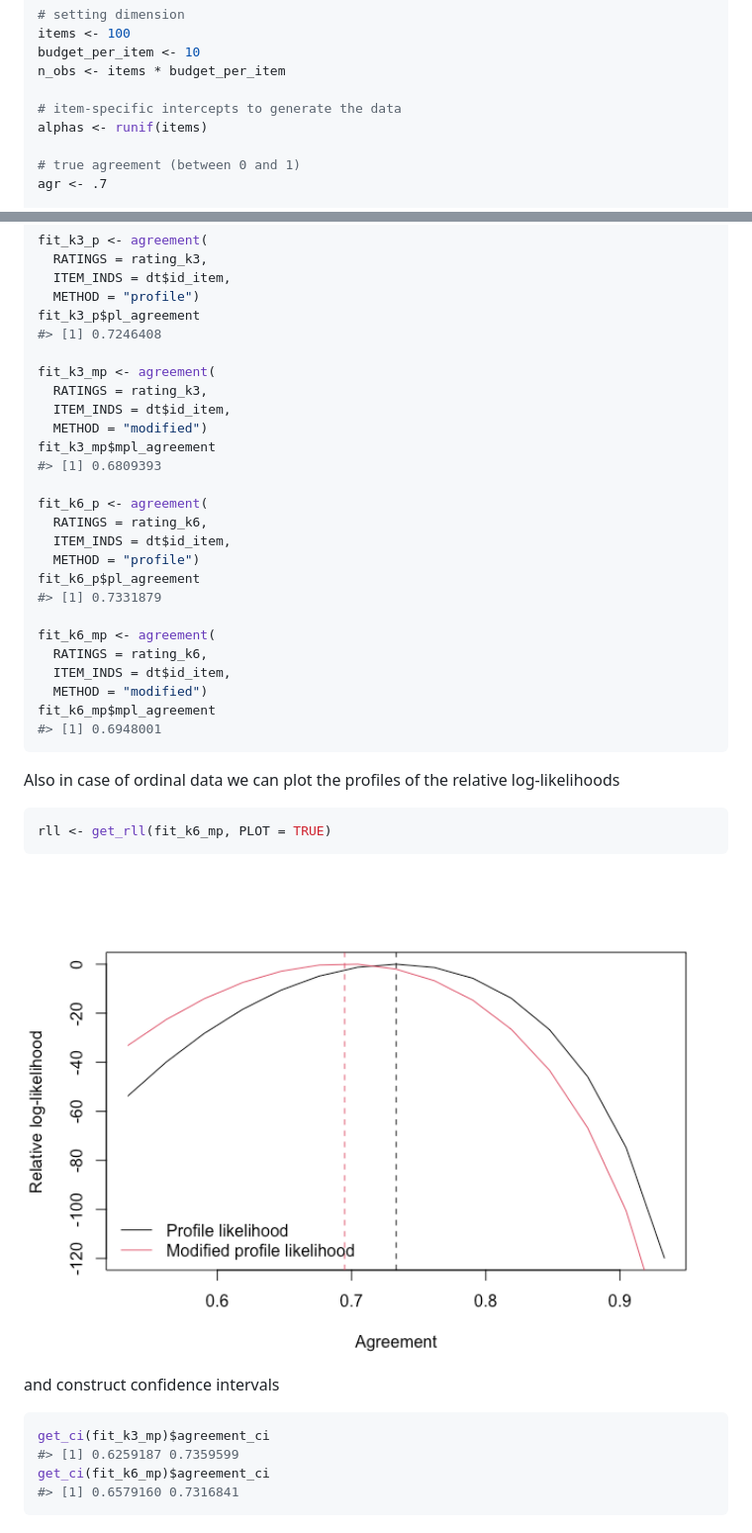
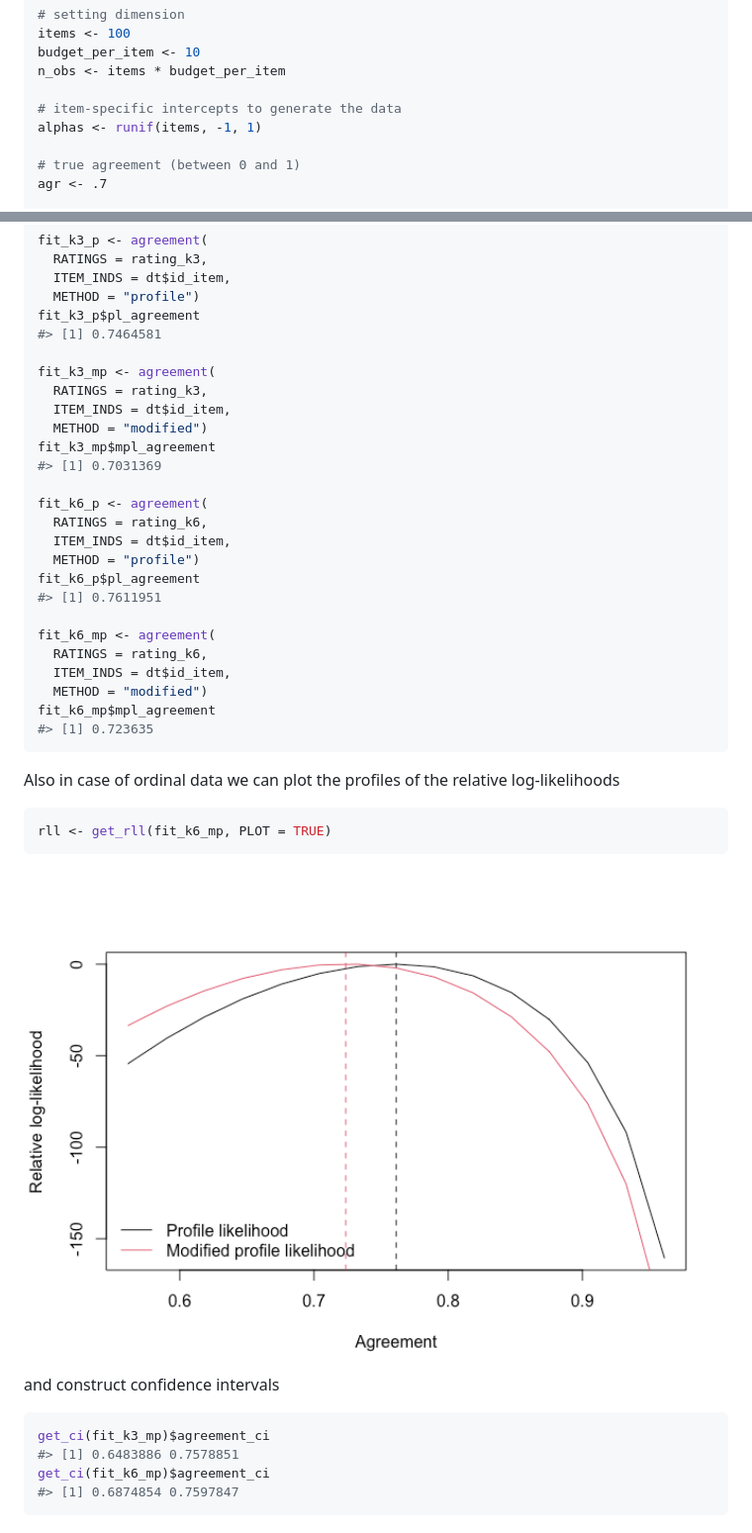
Before and after one commit to giuseppealfonzetti/AgreementPhi, a Markdown page: README.md, 2 parts joined by grey strips. Shown: that part at 99% size. Rendered like a GitHub page; pictures changed too: man/figures/README-unnamed-chunk-4-1.png.

````diff
--- a/README.md
+++ b/README.md
@@ -39,7 +39,7 @@ budget_per_item <- 10
 n_obs <- items * budget_per_item
 
 # item-specific intercepts to generate the data
-alphas <- runif(items)
+alphas <- runif(items, -1, 1)
 
 # true agreement (between 0 and 1)
 agr <- .7
@@ -109,28 +114,28 @@ fit_k3_p <- agreement(
   ITEM_INDS = dt$id_item,
   METHOD = "profile")
 fit_k3_p$pl_agreement
-#> [1] 0.7246408
+#> [1] 0.7464581
 
 fit_k3_mp <- agreement(
   RATINGS = rating_k3,
   ITEM_INDS = dt$id_item,
   METHOD = "modified")
 fit_k3_mp$mpl_agreement
-#> [1] 0.6809393
+#> [1] 0.7031369
 
 fit_k6_p <- agreement(
   RATINGS = rating_k6,
   ITEM_INDS = dt$id_item,
   METHOD = "profile")
 fit_k6_p$pl_agreement
-#> [1] 0.7331879
+#> [1] 0.7611951
 
 fit_k6_mp <- agreement(
   RATINGS = rating_k6,
   ITEM_INDS = dt$id_item,
   METHOD = "modified")
 fit_k6_mp$mpl_agreement
-#> [1] 0.6948001
+#> [1] 0.723635
 ```
 
 Also in case of ordinal data we can plot the profiles of the relative
@@ -146,7 +151,7 @@ and construct confidence intervals
 
 ``` r
 get_ci(fit_k3_mp)$agreement_ci
-#> [1] 0.6259187 0.7359599
+#> [1] 0.6483886 0.7578851
 get_ci(fit_k6_mp)$agreement_ci
-#> [1] 0.6579160 0.7316841
+#> [1] 0.6874854 0.7597847
 ```
````
Also changed, not shown: other parts of README.md (+165 -4 lines), man/figures/README-unnamed-chunk-2-1.png, 5 other files.
